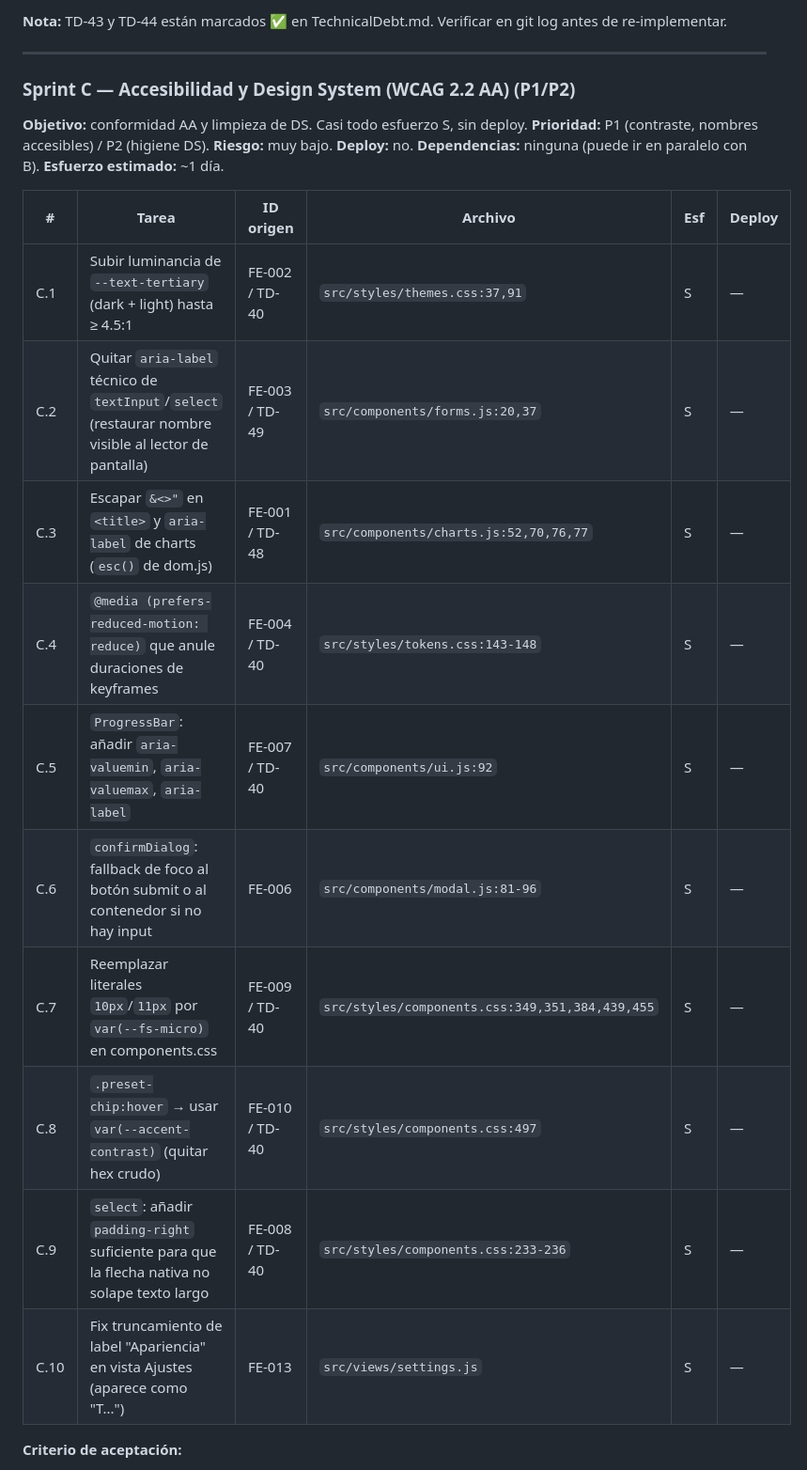
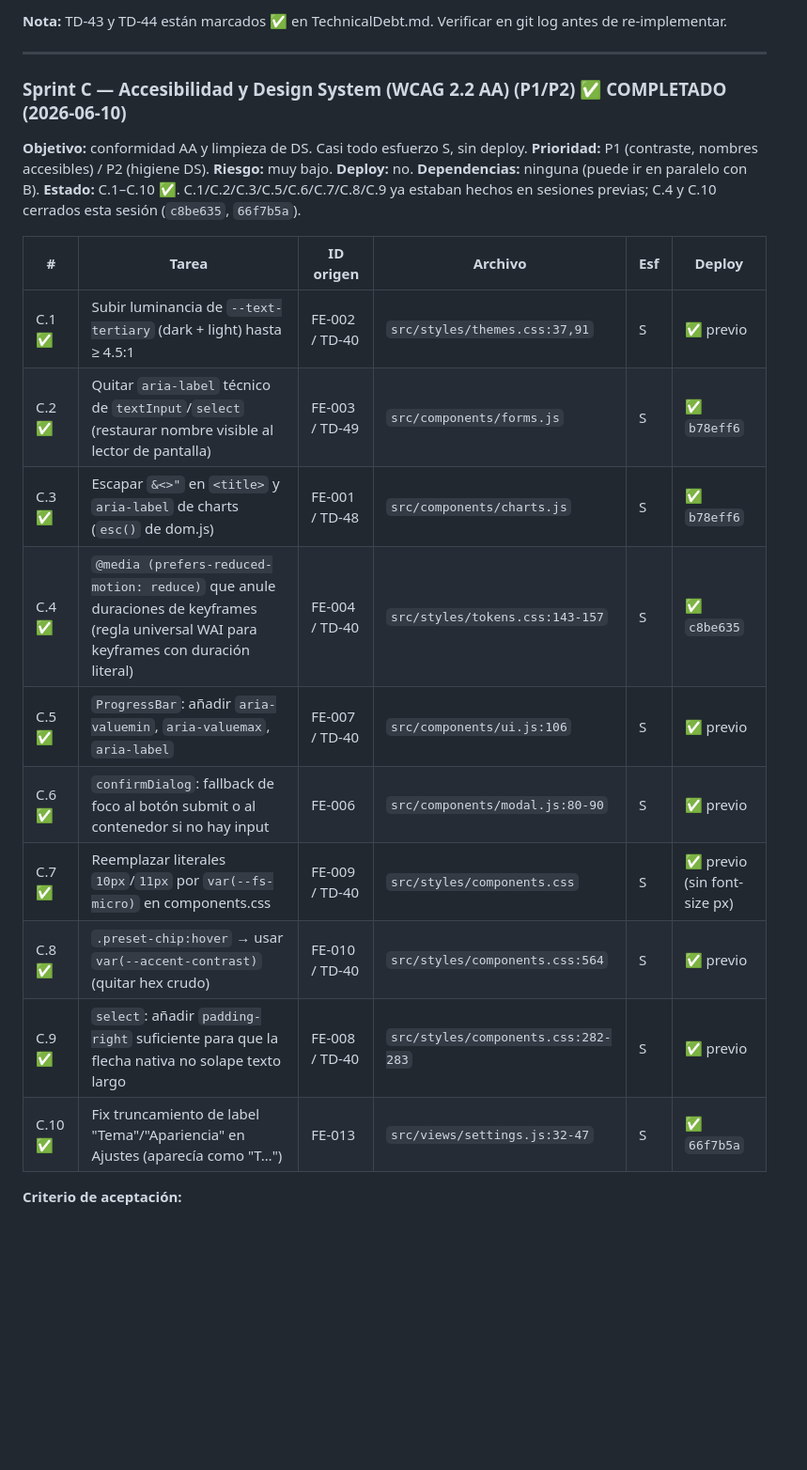
Before and after one commit to alejandror1367/FinanceOS, a Markdown page: docs/Roadmap-Maestro.md, the part around the change. Shown at 94% size. GitHub-like rendering; blank space fills up the shorter version.

Commit message:
docs: Sprint C (WCAG AA) cerrado — roadmap y handoff al día
C.1-C.10 ✅: C.4 (reduced-motion universal) y C.10 (label "Tema") cerrados
esta sesión; el resto ya estaba hecho en sesiones previas. Verificado en repo.
HEAD 66f7b5a · SW v0.2.95 · 136/136. Siguiente: Sprint D (calcYield, deploy).

Co-Authored-By: Claude Opus 4.8 <noreply@anthropic.com>

```diff
--- a/docs/Roadmap-Maestro.md
+++ b/docs/Roadmap-Maestro.md
@@ -147,27 +147,27 @@ Ver §5.
 
 ---
 
-### Sprint C — Accesibilidad y Design System (WCAG 2.2 AA) (P1/P2)
+### Sprint C — Accesibilidad y Design System (WCAG 2.2 AA) (P1/P2) ✅ COMPLETADO (2026-06-10)
 
 **Objetivo:** conformidad AA y limpieza de DS. Casi todo esfuerzo S, sin deploy.
 **Prioridad:** P1 (contraste, nombres accesibles) / P2 (higiene DS).
 **Riesgo:** muy bajo.
 **Deploy:** no.
 **Dependencias:** ninguna (puede ir en paralelo con B).
-**Esfuerzo estimado:** ~1 día.
+**Estado:** C.1–C.10 ✅. C.1/C.2/C.3/C.5/C.6/C.7/C.8/C.9 ya estaban hechos en sesiones previas; C.4 y C.10 cerrados esta sesión (`c8be635`, `66f7b5a`).
 
 | # | Tarea | ID origen | Archivo | Esf | Deploy |
 |---|---|---|---|---|---|
-| C.1 | Subir luminancia de `--text-tertiary` (dark + light) hasta ≥ 4.5:1 | FE-002 / TD-40 | `src/styles/themes.css:37,91` | S | — |
-| C.2 | Quitar `aria-label` técnico de `textInput`/`select` (restaurar nombre visible al lector de pantalla) | FE-003 / TD-49 | `src/components/forms.js:20,37` | S | — |
-| C.3 | Escapar `&<>"` en `<title>` y `aria-label` de charts (`esc()` de dom.js) | FE-001 / TD-48 | `src/components/charts.js:52,70,76,77` | S | — |
-| C.4 | `@media (prefers-reduced-motion: reduce)` que anule duraciones de keyframes | FE-004 / TD-40 | `src/styles/tokens.css:143-148` | S | — |
-| C.5 | `ProgressBar`: añadir `aria-valuemin`, `aria-valuemax`, `aria-label` | FE-007 / TD-40 | `src/components/ui.js:92` | S | — |
-| C.6 | `confirmDialog`: fallback de foco al botón submit o al contenedor si no hay input | FE-006 | `src/components/modal.js:81-96` | S | — |
-| C.7 | Reemplazar literales `10px`/`11px` por `var(--fs-micro)` en components.css | FE-009 / TD-40 | `src/styles/components.css:349,351,384,439,455` | S | — |
-| C.8 | `.preset-chip:hover` → usar `var(--accent-contrast)` (quitar hex crudo) | FE-010 / TD-40 | `src/styles/components.css:497` | S | — |
-| C.9 | `select`: añadir `padding-right` suficiente para que la flecha nativa no solape texto largo | FE-008 / TD-40 | `src/styles/components.css:233-236` | S | — |
-| C.10 | Fix truncamiento de label "Apariencia" en vista Ajustes (aparece como "T...") | FE-013 | `src/views/settings.js` | S | — |
+| C.1 ✅ | Subir luminancia de `--text-tertiary` (dark + light) hasta ≥ 4.5:1 | FE-002 / TD-40 | `src/styles/themes.css:37,91` | S | ✅ previo |
+| C.2 ✅ | Quitar `aria-label` técnico de `textInput`/`select` (restaurar nombre visible al lector de pantalla) | FE-003 / TD-49 | `src/components/forms.js` | S | ✅ `b78eff6` |
+| C.3 ✅ | Escapar `&<>"` en `<title>` y `aria-label` de charts (`esc()` de dom.js) | FE-001 / TD-48 | `src/components/charts.js` | S | ✅ `b78eff6` |
+| C.4 ✅ | `@media (prefers-reduced-motion: reduce)` que anule duraciones de keyframes (regla universal WAI para keyframes con duración literal) | FE-004 / TD-40 | `src/styles/tokens.css:143-157` | S | ✅ `c8be635` |
+| C.5 ✅ | `ProgressBar`: añadir `aria-valuemin`, `aria-valuemax`, `aria-label` | FE-007 / TD-40 | `src/components/ui.js:106` | S | ✅ previo |
+| C.6 ✅ | `confirmDialog`: fallback de foco al botón submit o al contenedor si no hay input | FE-006 | `src/components/modal.js:80-90` | S | ✅ previo |
+| C.7 ✅ | Reemplazar literales `10px`/`11px` por `var(--fs-micro)` en components.css | FE-009 / TD-40 | `src/styles/components.css` | S | ✅ previo (sin font-size px) |
+| C.8 ✅ | `.preset-chip:hover` → usar `var(--accent-contrast)` (quitar hex crudo) | FE-010 / TD-40 | `src/styles/components.css:564` | S | ✅ previo |
+| C.9 ✅ | `select`: añadir `padding-right` suficiente para que la flecha nativa no solape texto largo | FE-008 / TD-40 | `src/styles/components.css:282-283` | S | ✅ previo |
+| C.10 ✅ | Fix truncamiento de label "Tema"/"Apariencia" en Ajustes (aparecía como "T…") | FE-013 | `src/views/settings.js:32-47` | S | ✅ `66f7b5a` |
 
 **Criterio de aceptación:**
 - `--text-tertiary` en dark y light pasa contraste 4.5:1 (verificable con DevTools).
```
Also changed, not shown: PROJECT_HANDOFF.md (+6 -6 lines).
